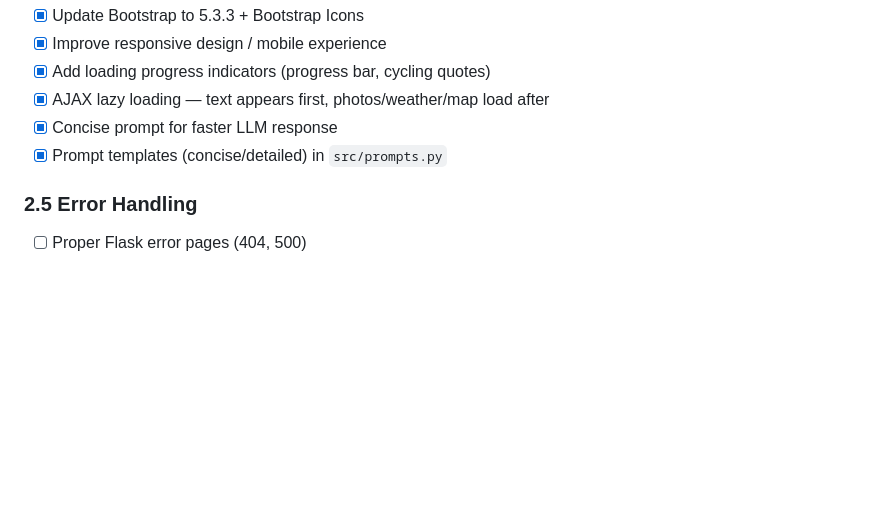
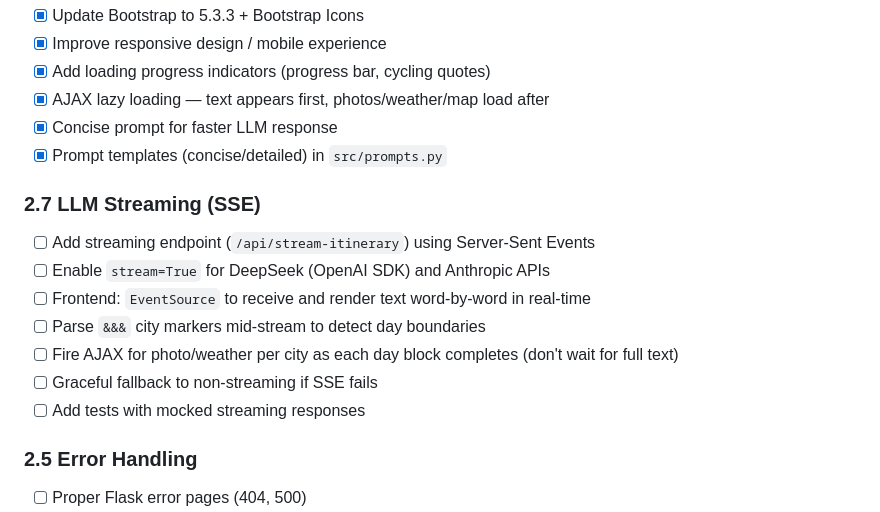
Before and after one commit to Stoick643/Pilgrimage, a Markdown page: roadmap.md, the part around the change. Drawn GitHub-style; blank space fills up the shorter version.

Commit message:
Add streaming (SSE) plan to roadmap as 2.7

```diff
--- a/roadmap.md
+++ b/roadmap.md
@@ -97,6 +97,15 @@ Originally built on Replit (September 2024) with Flask + GPT-4o.
 - [x] Concise prompt for faster LLM response
 - [x] Prompt templates (concise/detailed) in `src/prompts.py`
 
+### 2.7 LLM Streaming (SSE)
+- [ ] Add streaming endpoint (`/api/stream-itinerary`) using Server-Sent Events
+- [ ] Enable `stream=True` for DeepSeek (OpenAI SDK) and Anthropic APIs
+- [ ] Frontend: `EventSource` to receive and render text word-by-word in real-time
+- [ ] Parse `&&&` city markers mid-stream to detect day boundaries
+- [ ] Fire AJAX for photo/weather per city as each day block completes (don't wait for full text)
+- [ ] Graceful fallback to non-streaming if SSE fails
+- [ ] Add tests with mocked streaming responses
+
 ### 2.5 Error Handling
 - [ ] Proper Flask error pages (404, 500)
 - [ ] Graceful degradation when APIs fail
```
